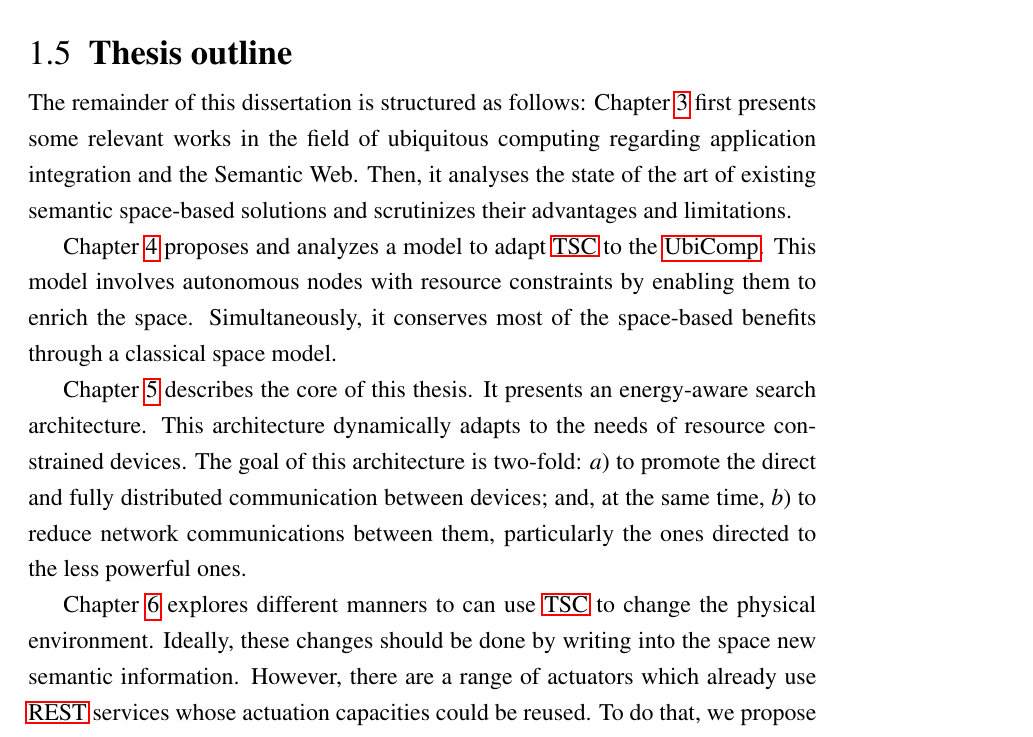
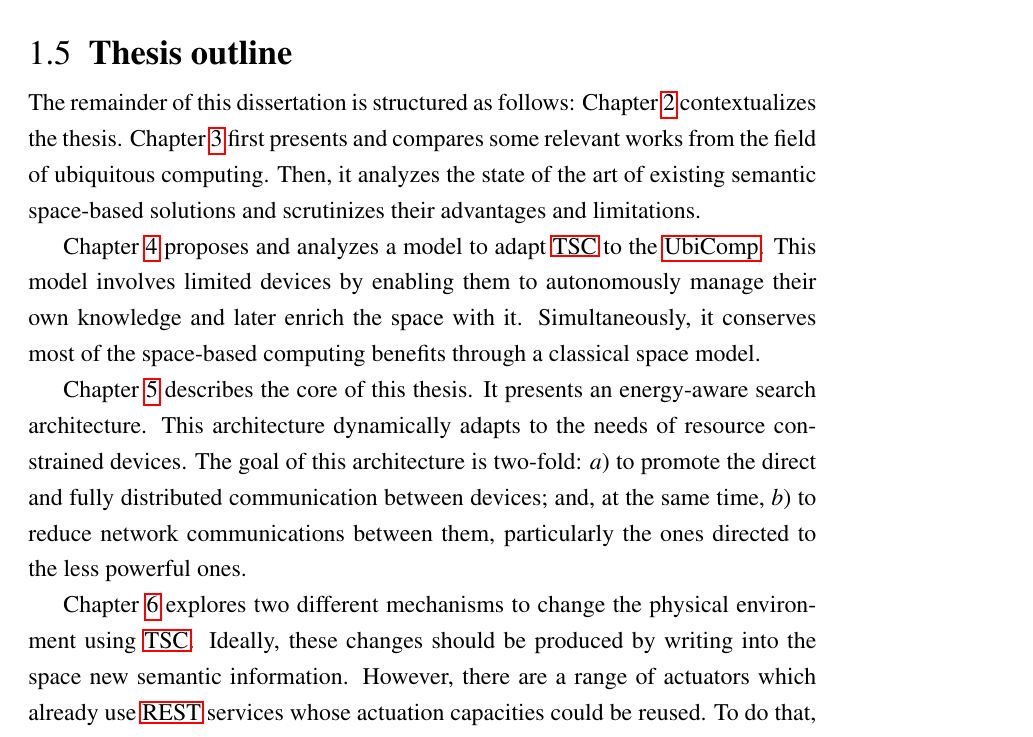
Before and after one commit to gomezgoiri/dissertation, a LaTeX thesis (dissertation.tex, which reads 1_introduction/5_outline.tex): part of page 38 of 158, cut so that both start at the same text. Compiled offline with pdfLaTeX; a LaTeX package or settings file that is missing is left out.

Commit message:
Outline updated

```diff
--- a/1_introduction/5_outline.tex
+++ b/1_introduction/5_outline.tex
@@ -4,12 +4,13 @@
 % TODO hacer un esquemita chulo con las distintas partes en colores e irlo poniendolo parcialmente en cada sección
 
 The remainder of this dissertation is structured as follows:
-Chapter~\ref{cha:stateoftheart} first presents some relevant works in the field of \acl{ubicomp} regarding application integration and the \acl{sw}. % se entiende que en ambos casos es sobre ubicomp?
-Then, it analyses the state of the art of existing semantic space-based solutions and scrutinizes their advantages and limitations.
+Chapter~\ref{cha:background} contextualizes the thesis.
+Chapter~\ref{cha:stateoftheart} first presents and compares some relevant works from the field of \acl{ubicomp}. % se entiende que en ambos casos es sobre ubicomp?
+Then, it analyzes the state of the art of existing semantic space-based solutions and scrutinizes their advantages and limitations.
 
 Chapter~\ref{cha:tsc} proposes and analyzes a model to adapt \ac{tsc} to the \ac{ubicomp}.
-This model involves autonomous nodes with resource constraints by enabling them to enrich the space.
-Simultaneously, it conserves most of the space-based benefits through a classical space model.
+This model involves limited devices by enabling them to autonomously manage their own knowledge and later enrich the space with it.
+Simultaneously, it conserves most of the space-based computing benefits through a classical space model.
 
 Chapter~\ref{cha:searching} describes the core of this thesis.
 It presents an energy-aware search architecture.
@@ -21,8 +22,8 @@ and, at the same time,
 \item to reduce network communications between them, particularly the ones directed to the less powerful ones.
 \end{enumerate*}
 
-Chapter~\ref{cha:actuate} explores different manners to can use \ac{tsc} to change the physical environment.
-Ideally, these changes should be done by writing into the space new semantic information. % a tasks-based approach
+Chapter~\ref{cha:actuate} explores two different mechanisms to change the physical environment using \ac{tsc}.
+Ideally, these changes should be produced by writing into the space new semantic information. % a tasks-based approach
 However, there are a range of actuators which already use \ac{rest} services whose actuation capacities could be reused.
 To do that, we propose an alignment between both approaches. % a seamless alignment?
 
```
Also changed, not shown: 2_background/0_main.tex (+1 -1 lines).
